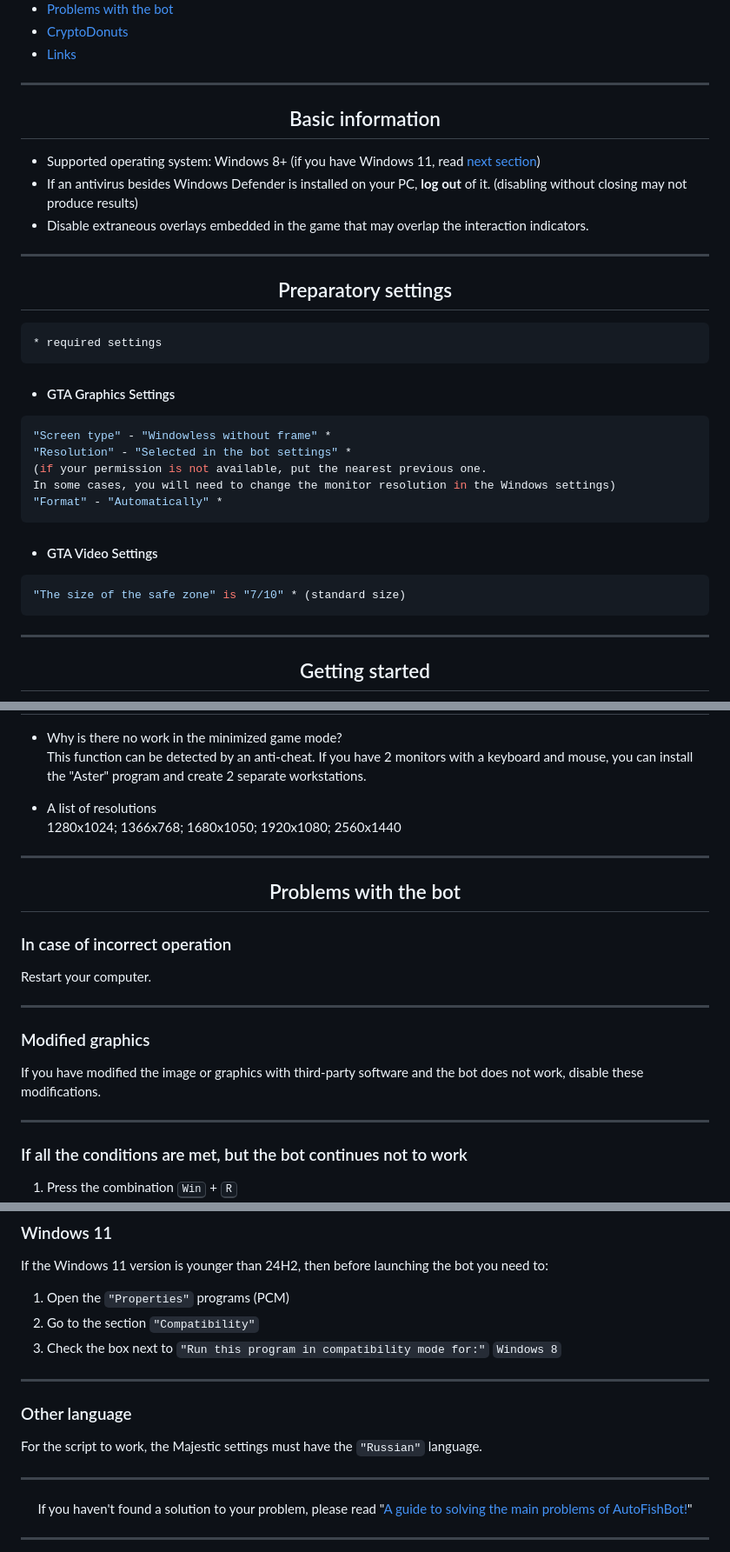
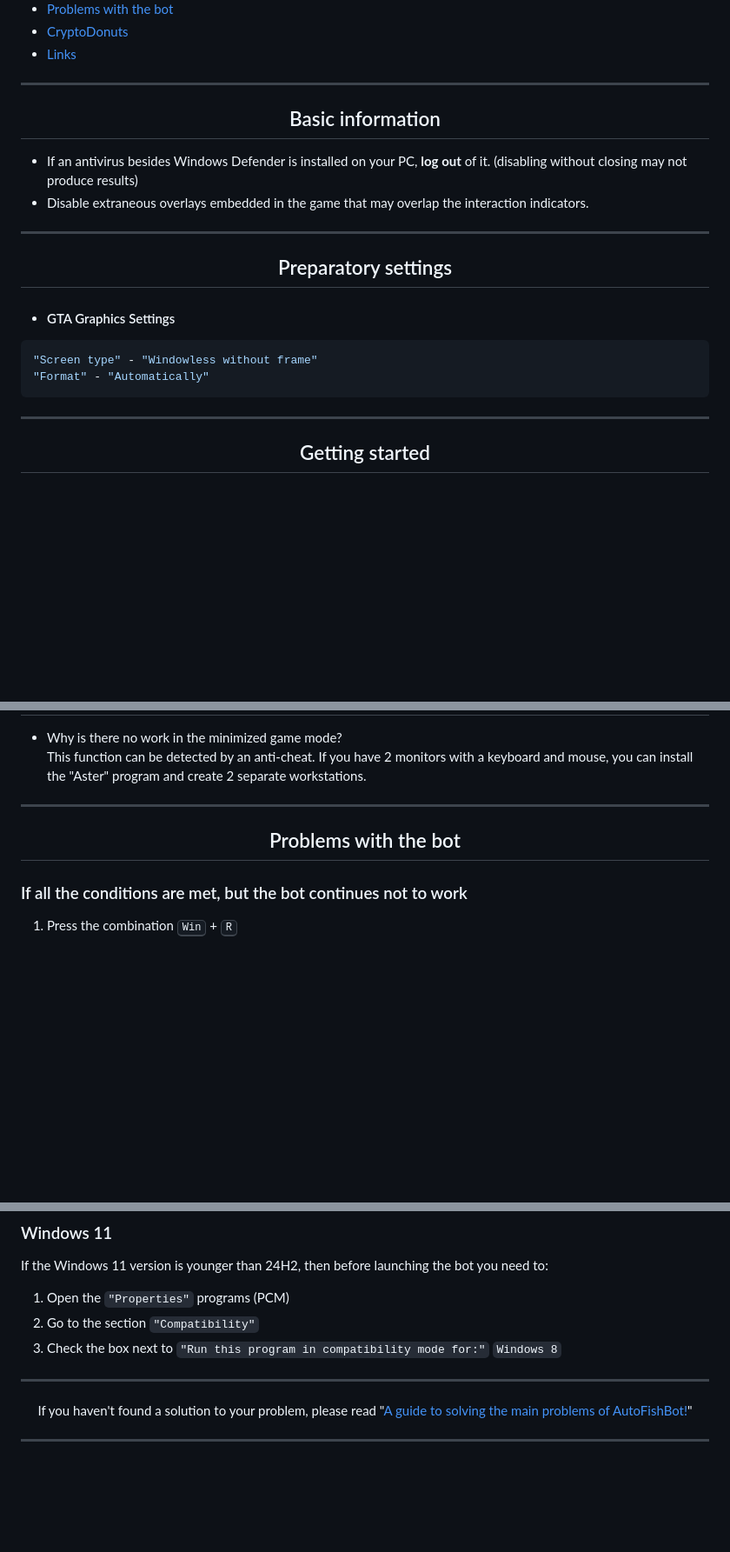
Before and after one commit to PaulTwelve/AutoFishBot-MajesticRP, a Markdown page: GitHub/READMEeng.md, 3 parts joined by grey strips. Shown: that part at 87% size. Drawn GitHub-style; blank space fills up the shorter version.

````diff
--- a/GitHub/READMEeng.md
+++ b/GitHub/READMEeng.md
@@ -52,29 +51,16 @@
 ------
 <h2 align="center">Basic information</h2>
 
-- Supported operating system: Windows 8+ (if you have Windows 11, read [next section](#windows-11))
 - If an antivirus besides Windows Defender is installed on your PC, **log out** of it. (disabling without closing may not produce results)
 - Disable extraneous overlays embedded in the game that may overlap the interaction indicators.
 
 ------
 <h2 align="center">Preparatory settings</h2>
 
-```sh
-* required settings
-```
-
 - #### GTA Graphics Settings
 ```sh
-"Screen type" - "Windowless without frame" *
-"Resolution" - "Selected in the bot settings" *
-(if your permission is not available, put the nearest previous one.
-In some cases, you will need to change the monitor resolution in the Windows settings)
-"Format" - "Automatically" *
-```
-
-- #### GTA Video Settings
-```sh
-"The size of the safe zone" is "7/10" * (standard size)
+"Screen type" - "Windowless without frame"
+"Format" - "Automatically"
 ```
 
 ------
@@ -93,22 +79,9 @@ In some cases, you will need to change the monitor resolution in the Windows set
 
 - Why is there no work in the minimized game mode?
   This function can be detected by an anti-cheat. If you have 2 monitors with a keyboard and mouse, you can install the "Aster" program and create 2 separate workstations.
-
-- A list of resolutions
-  1280x1024; 1366x768; 1680x1050; 1920x1080; 2560x1440
 ------
 <h2 align="center">Problems with the bot</h2>
 
-### In case of incorrect operation
-
-Restart your computer.
-
-------
-### Modified graphics
-
-If you have modified the image or graphics with third-party software and the bot does not work, disable these modifications.
-
-------
 ### If all the conditions are met, but the bot continues not to work
 
 1. Press the combination <kbd>Win</kbd> + <kbd>R</kbd>
@@ -134,11 +107,6 @@ If the Windows 11 version is younger than 24H2, then before launching the bot yo
 1. Open the ```"Properties"``` programs (PCM)
 2. Go to the section ```"Compatibility"```
 3. Check the box next to ```"Run this program in compatibility mode for:"``` ```Windows 8```
-
-------
-### Other language
-
-For the script to work, the Majestic settings must have the ```"Russian"``` language.
 
 ------
 
````
Also changed, not shown: other parts of GitHub/READMEeng.md (+1 -2 lines).
